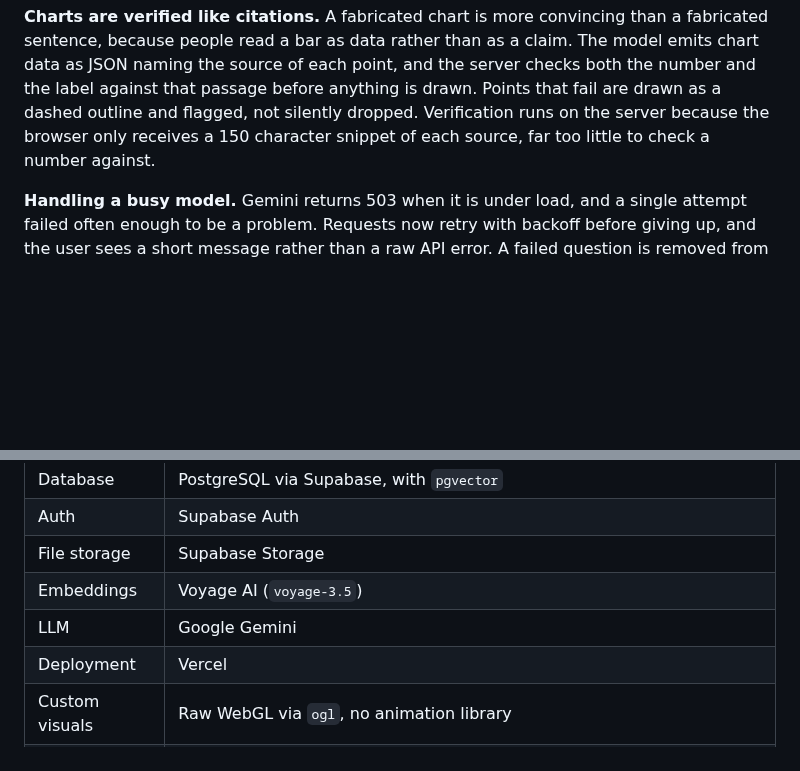
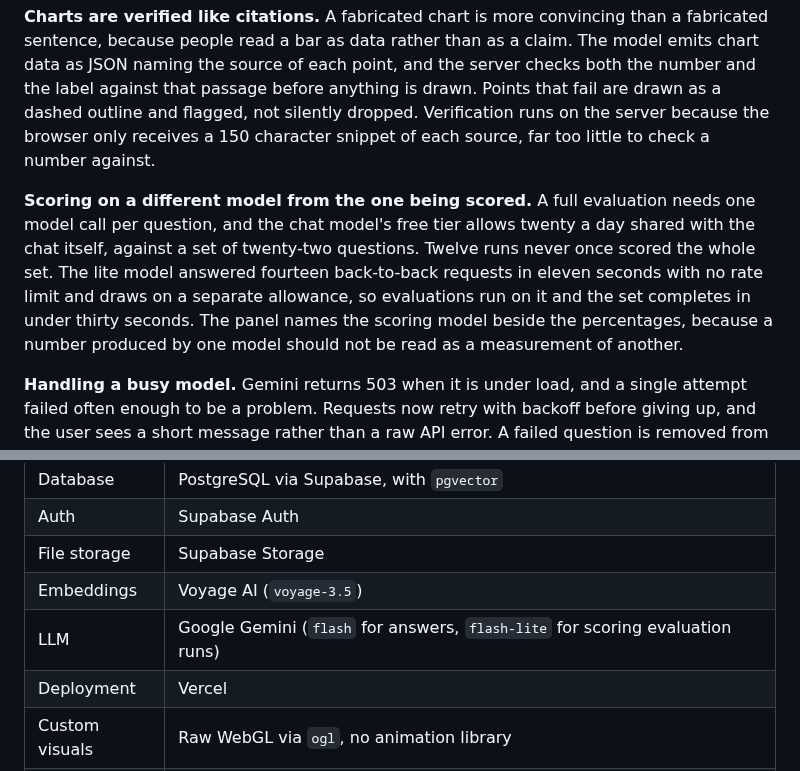
Before and after one commit to mKs2609/rag-assistant, a Markdown page: README.md, 2 parts joined by grey strips. Rendered like a GitHub page; blank space fills up the shorter version.

```diff
--- a/README.md
+++ b/README.md
@@ -155,6 +155,8 @@ flowchart TD
 
 **Charts are verified like citations.** A fabricated chart is more convincing than a fabricated sentence, because people read a bar as data rather than as a claim. The model emits chart data as JSON naming the source of each point, and the server checks both the number and the label against that passage before anything is drawn. Points that fail are drawn as a dashed outline and flagged, not silently dropped. Verification runs on the server because the browser only receives a 150 character snippet of each source, far too little to check a number against.
 
+**Scoring on a different model from the one being scored.** A full evaluation needs one model call per question, and the chat model's free tier allows twenty a day shared with the chat itself, against a set of twenty-two questions. Twelve runs never once scored the whole set. The lite model answered fourteen back-to-back requests in eleven seconds with no rate limit and draws on a separate allowance, so evaluations run on it and the set completes in under thirty seconds. The panel names the scoring model beside the percentages, because a number produced by one model should not be read as a measurement of another.
+
 **Handling a busy model.** Gemini returns 503 when it is under load, and a single attempt failed often enough to be a problem. Requests now retry with backoff before giving up, and the user sees a short message rather than a raw API error. A failed question is removed from the chat instead of being left unanswered.
 
 ## Tech stack
@@ -167,7 +169,7 @@ flowchart TD
 | Auth | Supabase Auth |
 | File storage | Supabase Storage |
 | Embeddings | Voyage AI (`voyage-3.5`) |
-| LLM | Google Gemini |
+| LLM | Google Gemini (`flash` for answers, `flash-lite` for scoring evaluation runs) |
 | Deployment | Vercel |
 | Custom visuals | Raw WebGL via `ogl`, no animation library |
 | Tests | Vitest unit tests, and Playwright end-to-end tests in a real browser |
```
Also changed, not shown: other parts of README.md (+5 -5 lines), docs/screenshots/evaluation.png, 6 other files.
